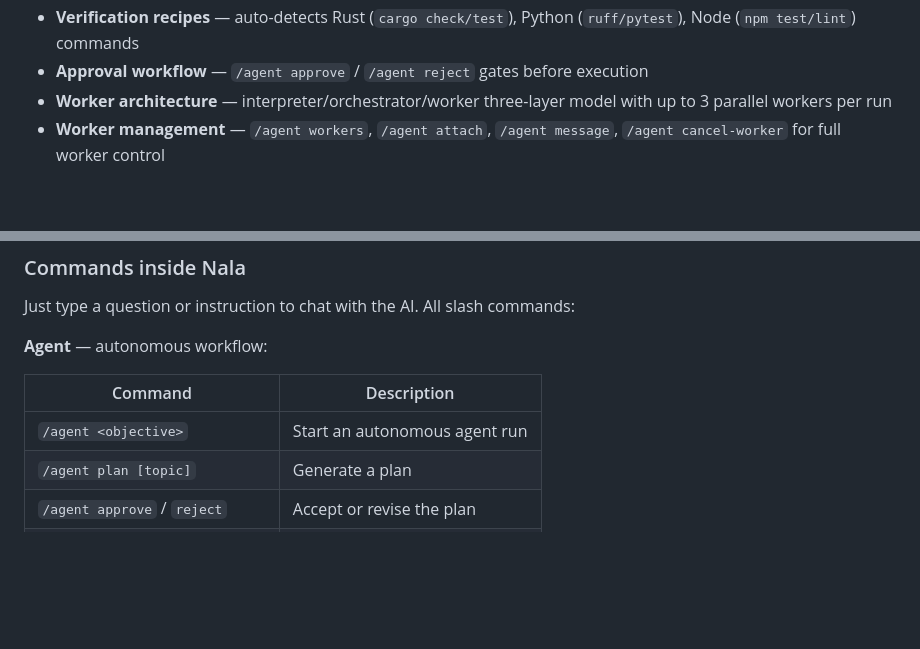
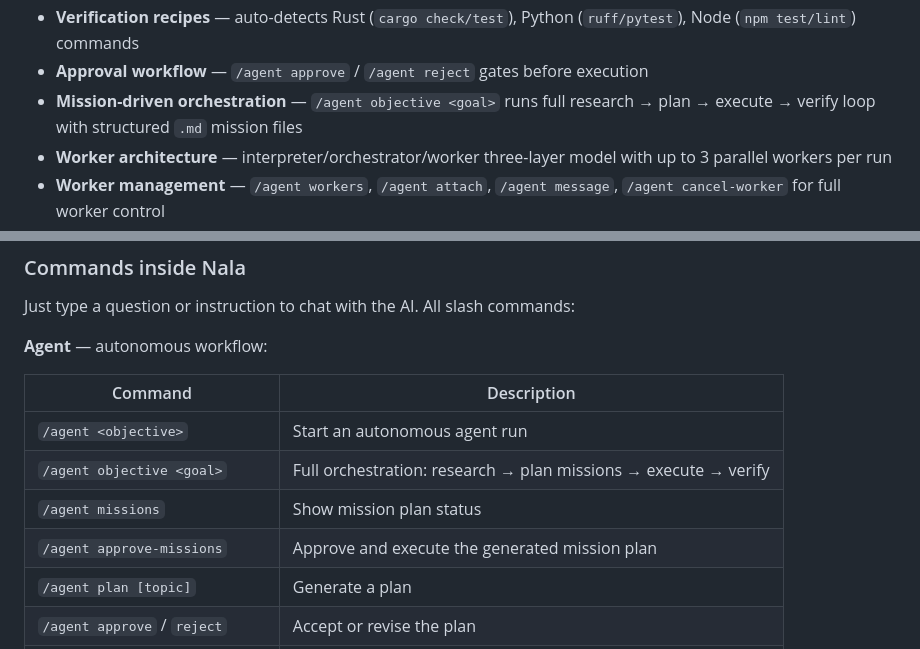
Before and after one commit to HiNala/nala, a Markdown page: README.md, 2 parts joined by grey strips. GitHub-like rendering; blank space fills up the shorter version.

Commit message:
P7-02: Mark acceptance criteria, update README with orchestration commands
Made-with: Cursor

```diff
--- a/README.md
+++ b/README.md
@@ -25,6 +25,7 @@ HiNala combines the speed of NeoVim, the intelligence of Cursor, the code-review
 - **Project brief + scoped guidance** — durable `.nala/agent/project-brief.md` and per-directory scopes auto-loaded into agent context
 - **Verification recipes** — auto-detects Rust (`cargo check/test`), Python (`ruff/pytest`), Node (`npm test/lint`) commands
 - **Approval workflow** — `/agent approve` / `/agent reject` gates before execution
+- **Mission-driven orchestration** — `/agent objective <goal>` runs full research → plan → execute → verify loop with structured `.md` mission files
 - **Worker architecture** — interpreter/orchestrator/worker three-layer model with up to 3 parallel workers per run
 - **Worker management** — `/agent workers`, `/agent attach`, `/agent message`, `/agent cancel-worker` for full worker control
 - **Git integration** — `/agent scm`, `/agent compare`, `/agent blame`, branch comparison, worktree support
@@ -117,6 +118,9 @@ Just type a question or instruction to chat with the AI. All slash commands:
 | Command | Description |
 |---------|-------------|
 | `/agent <objective>` | Start an autonomous agent run |
+| `/agent objective <goal>` | Full orchestration: research → plan missions → execute → verify |
+| `/agent missions` | Show mission plan status |
+| `/agent approve-missions` | Approve and execute the generated mission plan |
 | `/agent plan [topic]` | Generate a plan |
 | `/agent approve` / `reject` | Accept or revise the plan |
 | `/agent run` | Execute the approved plan |
```
Also changed, not shown: 1 other file.
